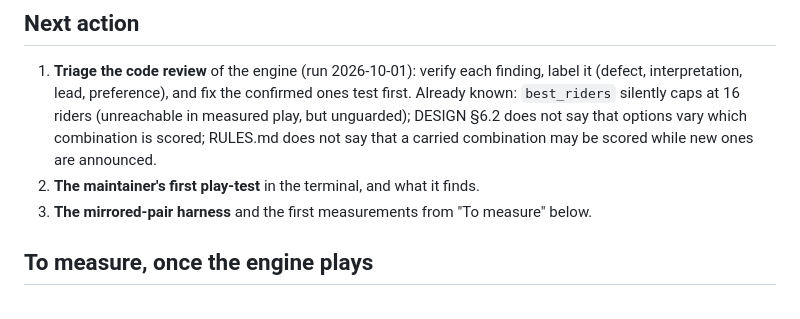
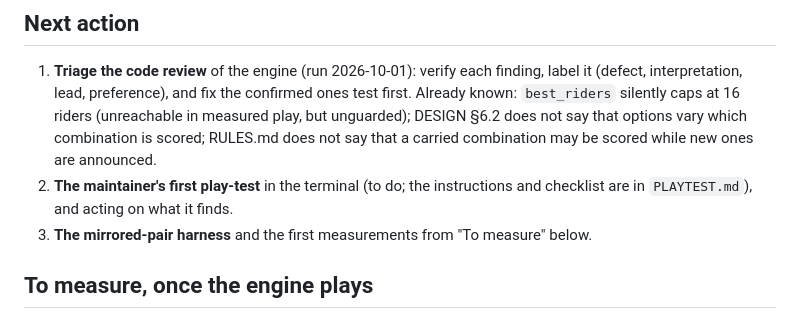
Before and after one commit to abartnof/bezique, a Markdown page: PLAN.md, the part around the change. Rendered like a GitHub page.

Commit message:
PLAYTEST.md: how to play in the terminal, and what to look out for
Co-Authored-By: Claude Opus 5.5 <noreply@anthropic.com>

```diff
--- a/PLAN.md
+++ b/PLAN.md
@@ -90,7 +90,9 @@ day:
    not say that options vary which combination is scored; RULES.md does not
    say that a carried combination may be scored while new ones are
    announced.
-2. **The maintainer's first play-test** in the terminal, and what it finds.
+2. **The maintainer's first play-test** in the terminal (to do; the
+   instructions and checklist are in `PLAYTEST.md`), and acting on what it
+   finds.
 3. **The mirrored-pair harness** and the first measurements from "To
    measure" below.
 
```
Also changed, not shown: PLAYTEST.md (added, +42 -0 lines).
